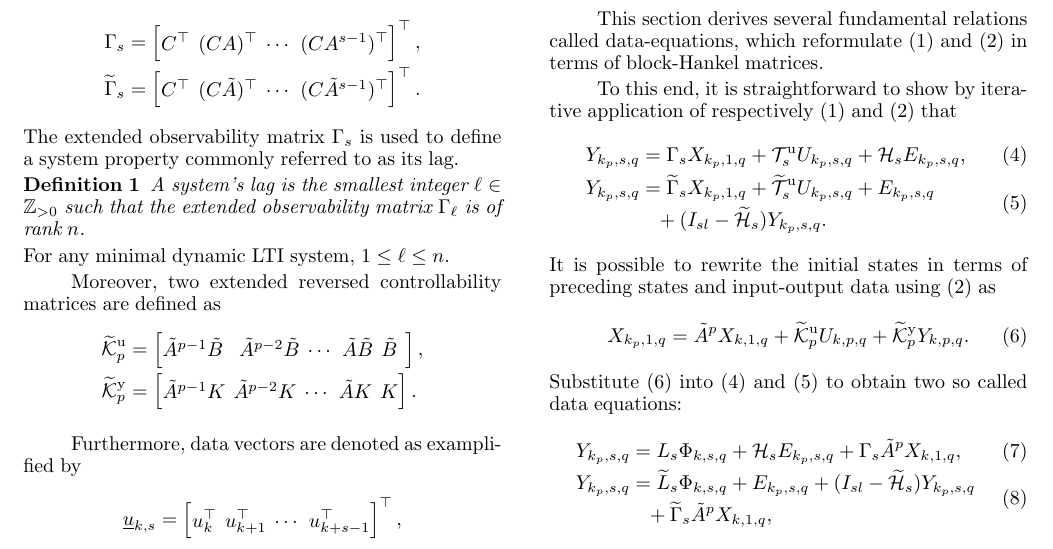
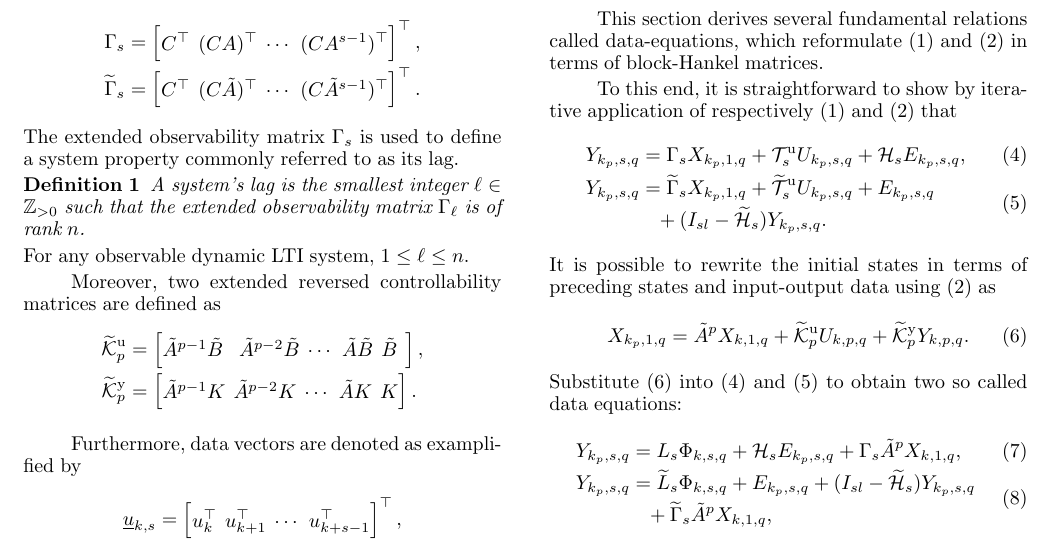
Before and after one commit to TUDelft-DataDrivenControl/Automatica2024_CL-DeePC, a LaTeX document (autosam.tex, which reads sections/2_prelim.tex): part of page 3 of 8, cut so that both start at the same text. Compiled offline with pdfLaTeX.

Commit message:
Update on Overleaf.

```diff
--- a/sections/2_prelim.tex
+++ b/sections/2_prelim.tex
@@ -58,7 +58,7 @@ The extended observability matrix $\Gamma_s$ is used to define a system property
 \begin{defn}\label{def:lag}
     A system's lag is the smallest integer $\ell\in\mathbb{Z}_{>0}$ such that the extended observability matrix $\Gamma_\ell$ is of rank $n$.
 \end{defn}
-For any minimal dynamic \ac{LTI} system, $1\leq \ell \leq n$.
+For any observable dynamic \ac{LTI} system, $1\leq \ell \leq n$.
 
 Moreover, two extended reversed controllability matrices are defined as
 \begin{align*}
```
